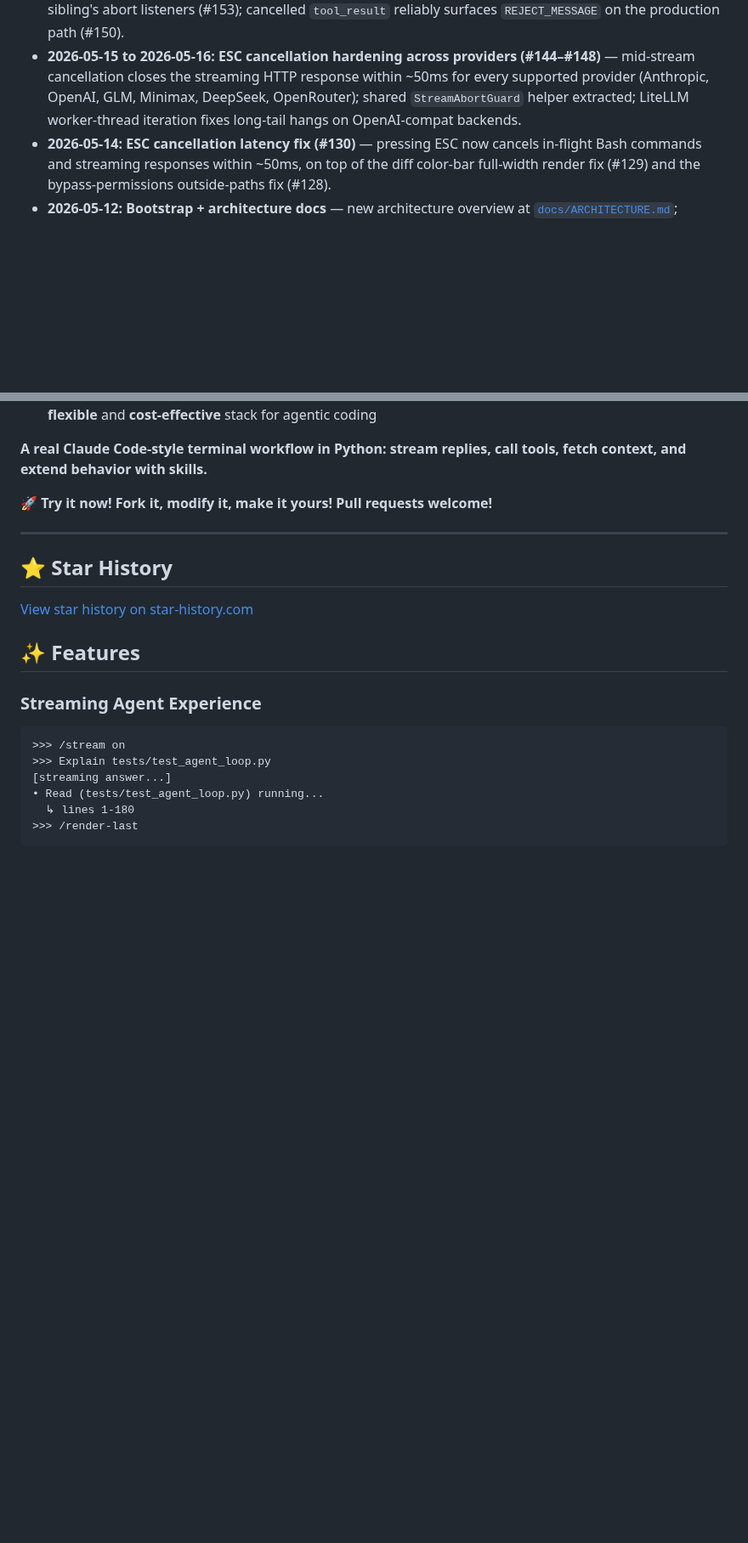
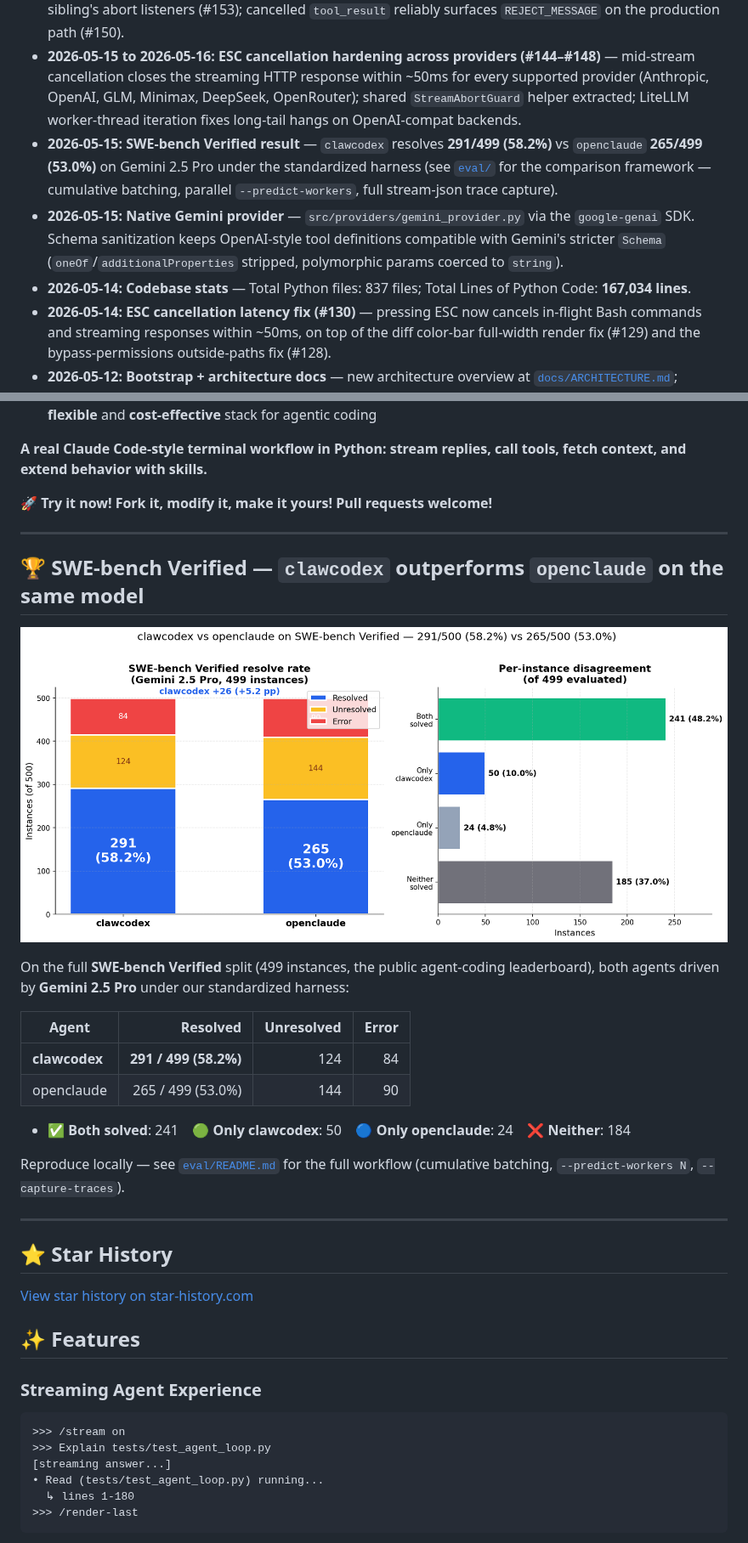
Before and after one commit to agentforce314/clawcodex, a Markdown page: README.md, 2 parts joined by grey strips. Shown at 85% size. GitHub-like rendering; pictures changed too: assets/swebench-verified-gemini.png (added); blank space fills up the shorter version.

Commit message:
docs(readme): SWE-bench Verified headline + chart
Embed the SWE-bench Verified result chart under the "Why ClawCodex?"
section as evidence backing the value props, and add two News entries:
the headline benchmark number (291/499 vs openclaude's 265/499 on
Gemini 2.5 Pro) and the native Gemini provider landing.

The chart (``assets/swebench-verified-gemini.png``) is regenerated by
``eval/make_results_chart.py`` so contributors can refresh it after a
new run; the script writes to both the per-run dir and ``assets/``.

Co-Authored-By: Claude Opus 4.7 (1M context) <noreply@anthropic.com>

```diff
--- a/README.md
+++ b/README.md
@@ -45,6 +45,9 @@ python -m src.cli         # start the REPL
 - **2026-05-16:** **Image-handling parity (Tier C, #149/#154/#155/#156)** — Read tool TS image pipeline (sniff, resize/compress, base64 cap); `@image.png` mentions inline as real `ImageBlock`s instead of mojibake; cross-provider Anthropic `image`/`document` → OpenAI `image_url`/`file` translation; pre-API base64 size validation in `BaseProvider`.
 - **2026-05-16:** **Subagent + Bash reliability** — custom subagents now discovered from `.claude/agents/` (#151); Bash `tool_result` distinguishes timeout from ESC-abort so the model can tell the two apart (#152); async-subagent `AbortController` isolation pinned by regression tests so a parent's ESC doesn't fire a sibling's abort listeners (#153); cancelled `tool_result` reliably surfaces `REJECT_MESSAGE` on the production path (#150).
 - **2026-05-15 to 2026-05-16:** **ESC cancellation hardening across providers (#144–#148)** — mid-stream cancellation closes the streaming HTTP response within ~50ms for every supported provider (Anthropic, OpenAI, GLM, Minimax, DeepSeek, OpenRouter); shared `StreamAbortGuard` helper extracted; LiteLLM worker-thread iteration fixes long-tail hangs on OpenAI-compat backends.
+- **2026-05-15:** **SWE-bench Verified result** — `clawcodex` resolves **291/499 (58.2%)** vs `openclaude` **265/499 (53.0%)** on Gemini 2.5 Pro under the standardized harness (see [`eval/`](eval/) for the comparison framework — cumulative batching, parallel `--predict-workers`, full stream-json trace capture).
+- **2026-05-15:** **Native Gemini provider** — `src/providers/gemini_provider.py` via the `google-genai` SDK. Schema sanitization keeps OpenAI-style tool definitions compatible with Gemini's stricter `Schema` (`oneOf`/`additionalProperties` stripped, polymorphic params coerced to `string`).
+- **2026-05-14:** **Codebase stats** — Total Python files: 837 files; Total Lines of Python Code: **167,034 lines**.
 - **2026-05-14:** **ESC cancellation latency fix (#130)** — pressing ESC now cancels in-flight Bash commands and streaming responses within ~50ms, on top of the diff color-bar full-width render fix (#129) and the bypass-permissions outside-paths fix (#128).
 - **2026-05-12:** **Bootstrap + architecture docs** — new architecture overview at [`docs/ARCHITECTURE.md`](docs/ARCHITECTURE.md); production bootstrap port (memoized `init()`, trust boundary, unified `launch_repl(args)`, `--bare` fast path, schema migration runner); main query loop and agent loop routed through `dispatch_full` with deferred tool loading.
 - **2026-05-11 (v0.5.0):** **ClawCodex v0.5.0 released** — rebrand to ClawCodex across user-visible UI; reactive state subsystem ported (signals, store, session context, cost tracker, 1h cache eligibility); API layer hardened (output-token cap, request-id injection, message-level cache breakpoints, Haiku fast path, watchdog + non-streaming fallback, retry-with-stream); agent loop foundation (typed terminal, media recovery, blocking-limit guards, token budget, stop hooks, model fallback, continuation nudge); refreshed README screenshot.
@@ -81,6 +84,23 @@ python -m src.cli         # start the REPL
 **A real Claude Code-style terminal workflow in Python: stream replies, call tools, fetch context, and extend behavior with skills.**
 
 **🚀 Try it now! Fork it, modify it, make it yours! Pull requests welcome!**
+
+***
+
+## 🏆 SWE-bench Verified — `clawcodex` outperforms `openclaude` on the same model
+
+![SWE-bench Verified — clawcodex vs openclaude on Gemini 2.5 Pro](assets/swebench-verified-gemini.png)
+
+On the full **SWE-bench Verified** split (499 instances, the public agent-coding leaderboard), both agents driven by **Gemini 2.5 Pro** under our standardized harness:
+
+| Agent | Resolved | Unresolved | Error |
+|---|---:|---:|---:|
+| **clawcodex** | **291 / 499 (58.2%)** | 124 | 84 |
+| openclaude | 265 / 499 (53.0%) | 144 | 90 |
+
+- ✅ **Both solved**: 241 &nbsp;&nbsp; 🟢 **Only clawcodex**: 50 &nbsp;&nbsp; 🔵 **Only openclaude**: 24 &nbsp;&nbsp; ❌ **Neither**: 184
+
+Reproduce locally — see [`eval/README.md`](eval/README.md) for the full workflow (cumulative batching, `--predict-workers N`, `--capture-traces`).
 
 ***
 
```
